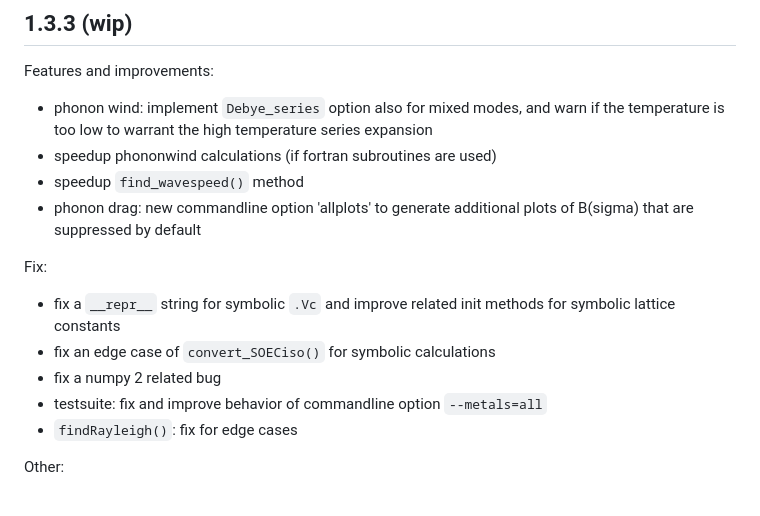
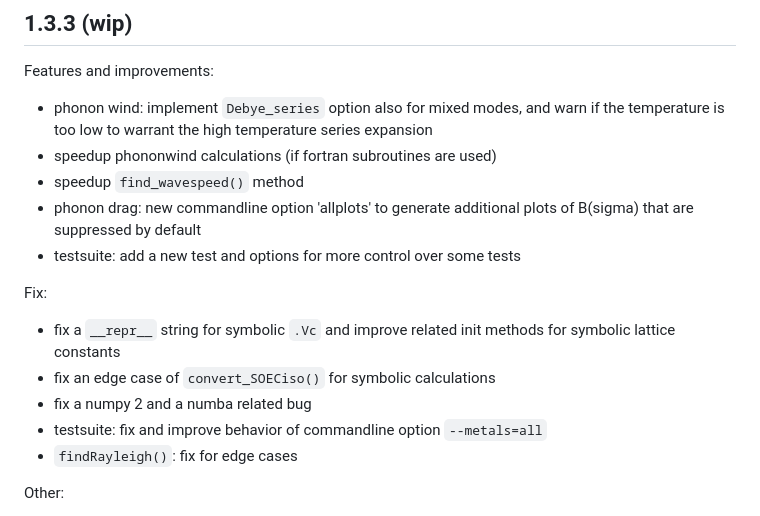
Before and after one commit to dblaschke-LANL/PyDislocDyn, a Markdown page: changelog.md, the part around the change. GitHub-like rendering.

Commit message:
update changelog

```diff
--- a/changelog.md
+++ b/changelog.md
@@ -8,12 +8,13 @@ Features and improvements:
  - speedup phononwind calculations (if fortran subroutines are used)
  - speedup `find_wavespeed()` method
  - phonon drag: new commandline option 'allplots' to generate additional plots of B(sigma) that are suppressed by default
+ - testsuite: add a new test and options for more control over some tests
 
 Fix:
 
  - fix a `__repr__` string for symbolic `.Vc` and improve related init methods for symbolic lattice constants
  - fix an edge case of `convert_SOECiso()` for symbolic calculations
- - fix a numpy 2 related bug
+ - fix a numpy 2 and a numba related bug
  - testsuite: fix and improve behavior of commandline option `--metals=all`
  - `findRayleigh()`: fix for edge cases
 
```
